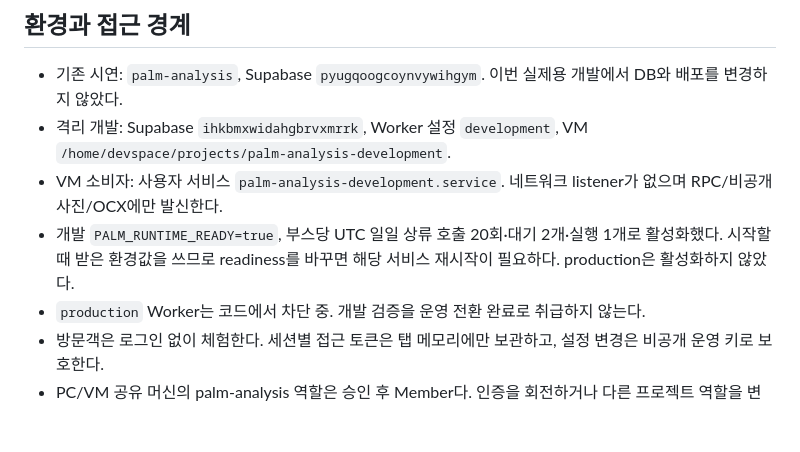
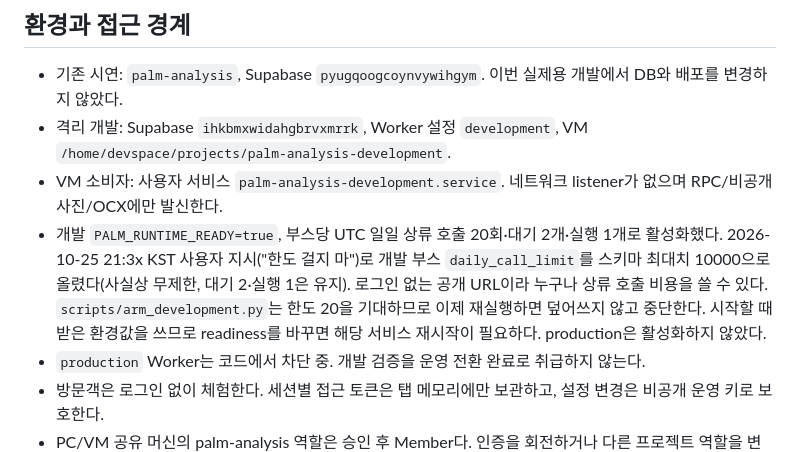
Before and after one commit to coseung2/palm-analysis, a Markdown page: OPERATIONS.md, the part around the change. Rendered like a GitHub page; blank space fills up the shorter version.

Commit message:
Record lifting the development booth's daily call limit
Co-Authored-By: Claude Opus 5.5 <noreply@anthropic.com>

```diff
--- a/OPERATIONS.md
+++ b/OPERATIONS.md
@@ -7,7 +7,7 @@
 - 기존 시연: `palm-analysis`, Supabase `pyugqoogcoynvywihgym`. 이번 실제용 개발에서 DB와 배포를 변경하지 않았다.
 - 격리 개발: Supabase `ihkbmxwidahgbrvxmrrk`, Worker 설정 `development`, VM `/home/devspace/projects/palm-analysis-development`.
 - VM 소비자: 사용자 서비스 `palm-analysis-development.service`. 네트워크 listener가 없으며 RPC/비공개 사진/OCX에만 발신한다.
-- 개발 `PALM_RUNTIME_READY=true`, 부스당 UTC 일일 상류 호출 20회·대기 2개·실행 1개로 활성화했다. 시작할 때 받은 환경값을 쓰므로 readiness를 바꾸면 해당 서비스 재시작이 필요하다. production은 활성화하지 않았다.
+- 개발 `PALM_RUNTIME_READY=true`, 부스당 UTC 일일 상류 호출 20회·대기 2개·실행 1개로 활성화했다. 2026-10-25 21:3x KST 사용자 지시("한도 걸지 마")로 개발 부스 `daily_call_limit`를 스키마 최대치 10000으로 올렸다(사실상 무제한, 대기 2·실행 1은 유지). 로그인 없는 공개 URL이라 누구나 상류 호출 비용을 쓸 수 있다. `scripts/arm_development.py`는 한도 20을 기대하므로 이제 재실행하면 덮어쓰지 않고 중단한다. 시작할 때 받은 환경값을 쓰므로 readiness를 바꾸면 해당 서비스 재시작이 필요하다. production은 활성화하지 않았다.
 - `production` Worker는 코드에서 차단 중. 개발 검증을 운영 전환 완료로 취급하지 않는다.
 - 방문객은 로그인 없이 체험한다. 세션별 접근 토큰은 탭 메모리에만 보관하고, 설정 변경은 비공개 운영 키로 보호한다.
 - PC/VM 공유 머신의 palm-analysis 역할은 승인 후 Member다. 인증을 회전하거나 다른 프로젝트 역할을 변경하지 않았다.
```
